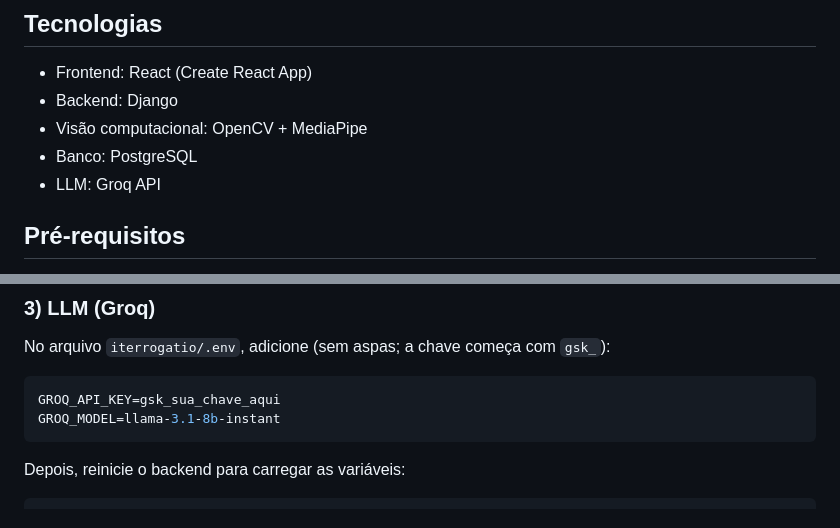
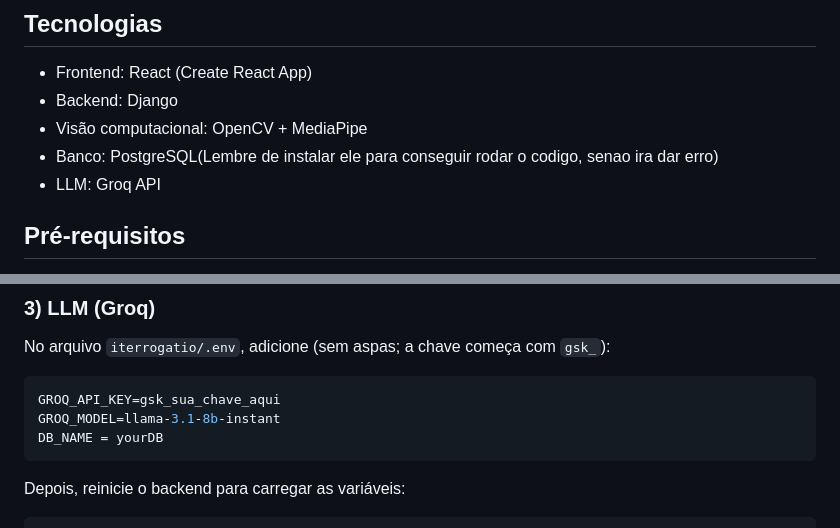
Before and after one commit to LuizHillebrande/extensao, a Markdown page: README.md, 2 parts joined by grey strips. GitHub-like rendering.

Commit message:
Update README with .ENV info for testing
Add installation note for PostgreSQL and DB_NAME variable.

````diff
--- a/README.md
+++ b/README.md
@@ -18,7 +18,7 @@ Ao parar a entrevista, a transcrição captada no frontend é enviada ao backend
 - Frontend: React (Create React App)
 - Backend: Django
 - Visão computacional: OpenCV + MediaPipe
-- Banco: PostgreSQL
+- Banco: PostgreSQL(Lembre de instalar ele para conseguir rodar o codigo, senao ira dar erro)
 - LLM: Groq API
 
 ## Pré-requisitos
@@ -60,6 +60,7 @@ No arquivo `iterrogatio/.env`, adicione (sem aspas; a chave começa com `gsk_`):
 ```env
 GROQ_API_KEY=gsk_sua_chave_aqui
 GROQ_MODEL=llama-3.1-8b-instant
+DB_NAME = yourDB
 ```
 
 Depois, reinicie o backend para carregar as variáveis:
````
